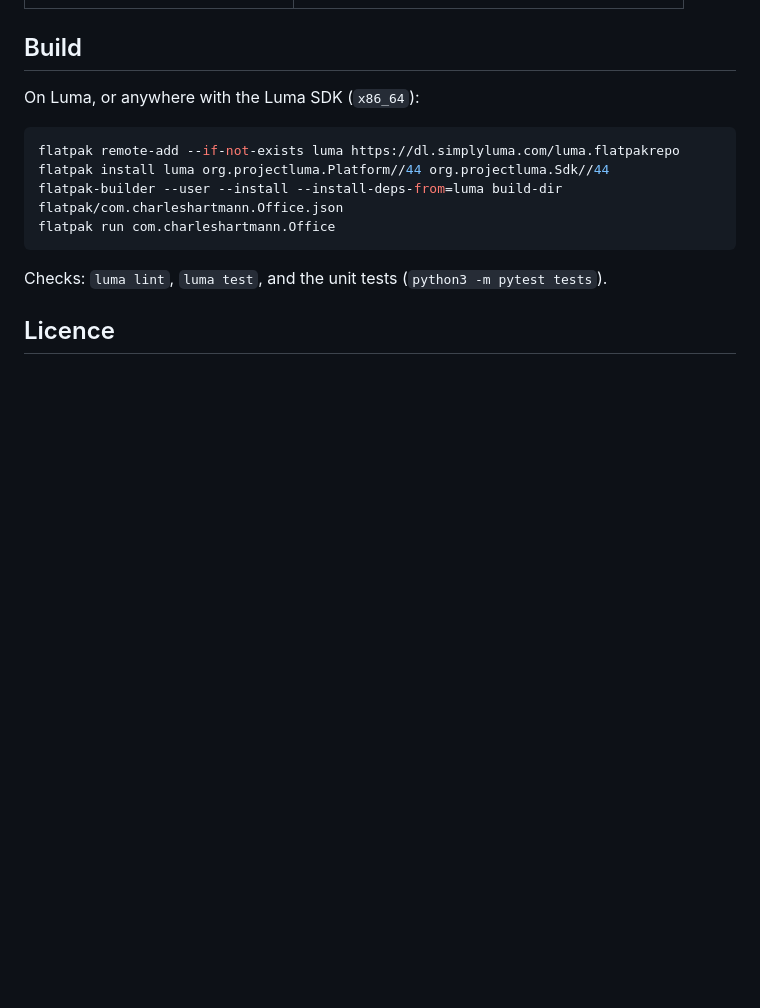
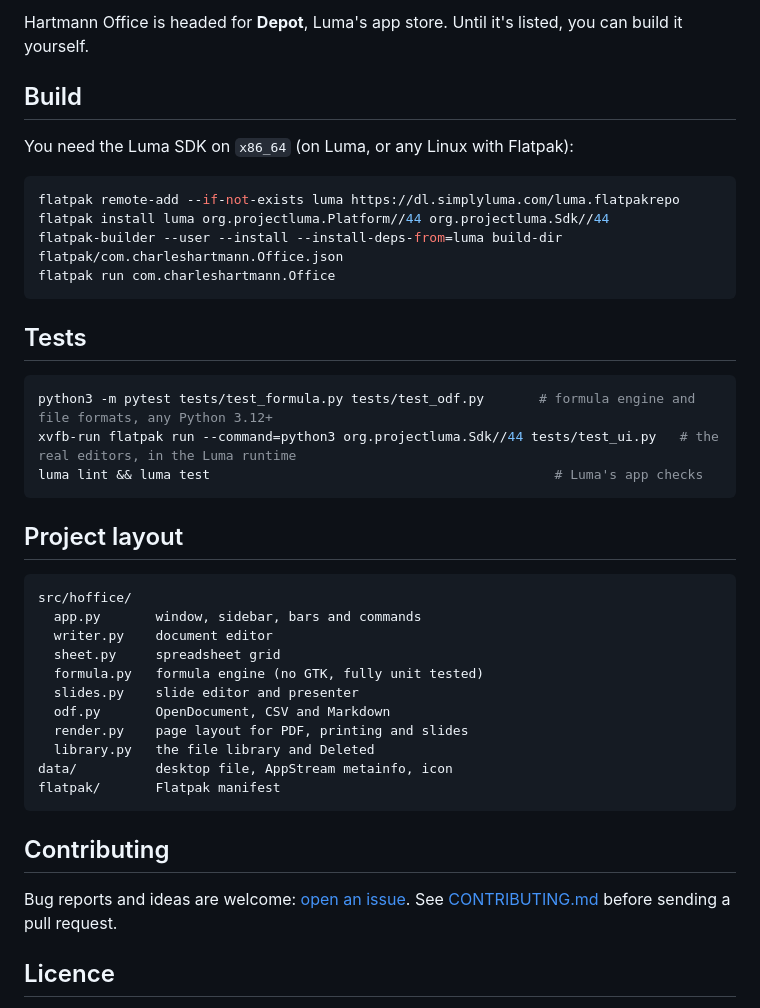
Before and after one commit to chartmann1590/hartmann-office, a Markdown page: README.md, the part around one of its changes. Drawn GitHub-style; blank space fills up the shorter version.

````diff
--- a/README.md
+++ b/README.md
@@ -32,7 +68,8 @@ system file picker.
+Hartmann Office is headed for **Depot**, Luma's app store. Until it's listed, you can build it yourself.
 
 ## Build
 
-On Luma, or anywhere with the Luma SDK (`x86_64`):
+You need the Luma SDK on `x86_64` (on Luma, or any Linux with Flatpak):
 
 ```sh
 flatpak remote-add --if-not-exists luma https://dl.simplyluma.com/luma.flatpakrepo
@@ -41,7 +78,34 @@ flatpak-builder --user --install --install-deps-from=luma build-dir flatpak/com.
 flatpak run com.charleshartmann.Office
 ```
 
-Checks: `luma lint`, `luma test`, and the unit tests (`python3 -m pytest tests`).
+## Tests
+
+```sh
+python3 -m pytest tests/test_formula.py tests/test_odf.py       # formula engine and file formats, any Python 3.12+
+xvfb-run flatpak run --command=python3 org.projectluma.Sdk//44 tests/test_ui.py   # the real editors, in the Luma runtime
+luma lint && luma test                                            # Luma's app checks
+```
+
+## Project layout
+
+```
+src/hoffice/
+  app.py       window, sidebar, bars and commands
+  writer.py    document editor
+  sheet.py     spreadsheet grid
+  formula.py   formula engine (no GTK, fully unit tested)
+  slides.py    slide editor and presenter
+  odf.py       OpenDocument, CSV and Markdown
+  render.py    page layout for PDF, printing and slides
+  library.py   the file library and Deleted
+data/          desktop file, AppStream metainfo, icon
+flatpak/       Flatpak manifest
+```
+
+## Contributing
+
+Bug reports and ideas are welcome: [open an issue](https://github.com/chartmann1590/hartmann-office/issues/new/choose).
+See [CONTRIBUTING.md](CONTRIBUTING.md) before sending a pull request.
 
 ## Licence
 
````
Also changed, not shown: other parts of README.md (+59 -23 lines), .github/PULL_REQUEST_TEMPLATE.md (added, +10 -0 lines), CHANGELOG.md (added, +12 -0 lines), CONTRIBUTING.md (added, +30 -0 lines), SECURITY.md (added, +6 -0 lines), .github/assets/social-preview.png (added), 4 other files.
